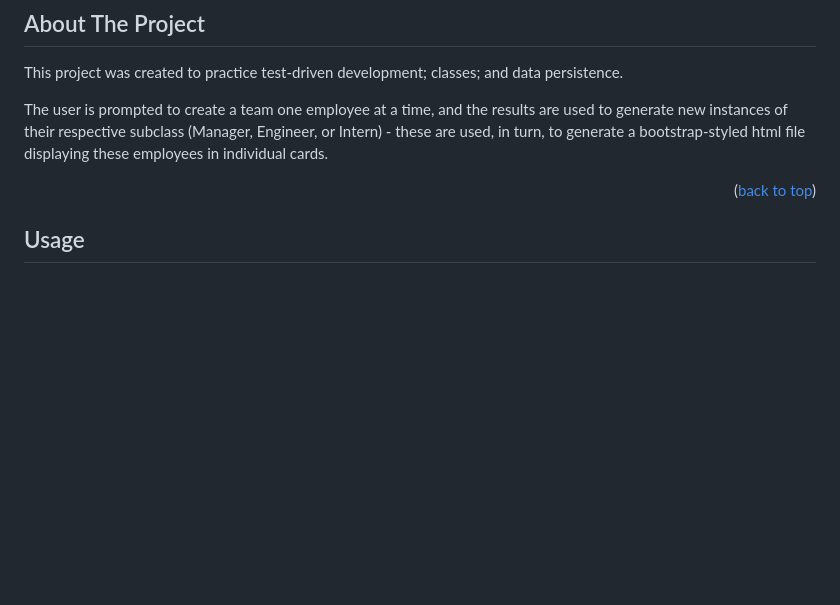
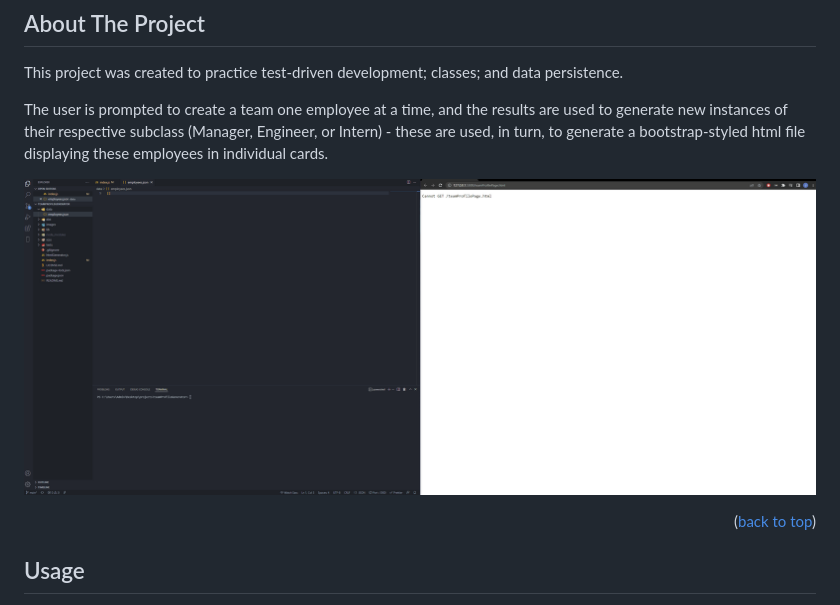
Before and after one commit to jordanlrothwell/teamProfileGenerator, a Markdown page: README.md, the part around the change. Rendered like a GitHub page; pictures changed too: images/demonstration.gif (added); blank space fills up the shorter version.

```diff
--- a/README.md
+++ b/README.md
@@ -51,6 +51,8 @@ This project was created to practice test-driven development; classes; and data
 
 The user is prompted to create a team one employee at a time, and the results are used to generate new instances of their respective subclass (Manager, Engineer, or Intern) - these are used, in turn, to generate a bootstrap-styled html file displaying these employees in individual cards.
 
+![demonstration](./images/demonstration.gif)
+
 <p align="right">(<a href="#top">back to top</a>)</p>
 
 
```
Also changed, not shown: 3 other files.
